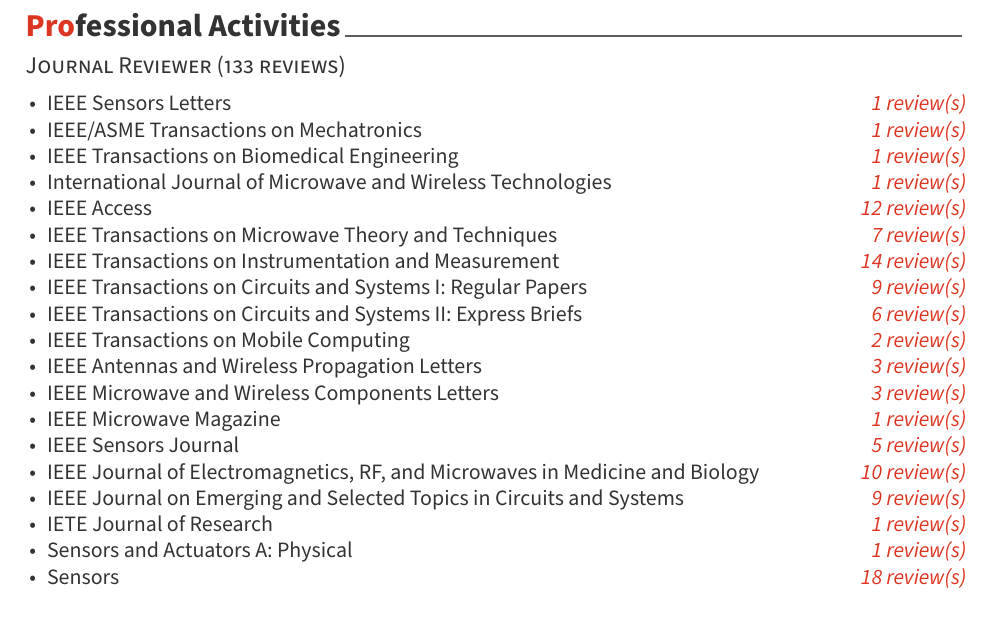
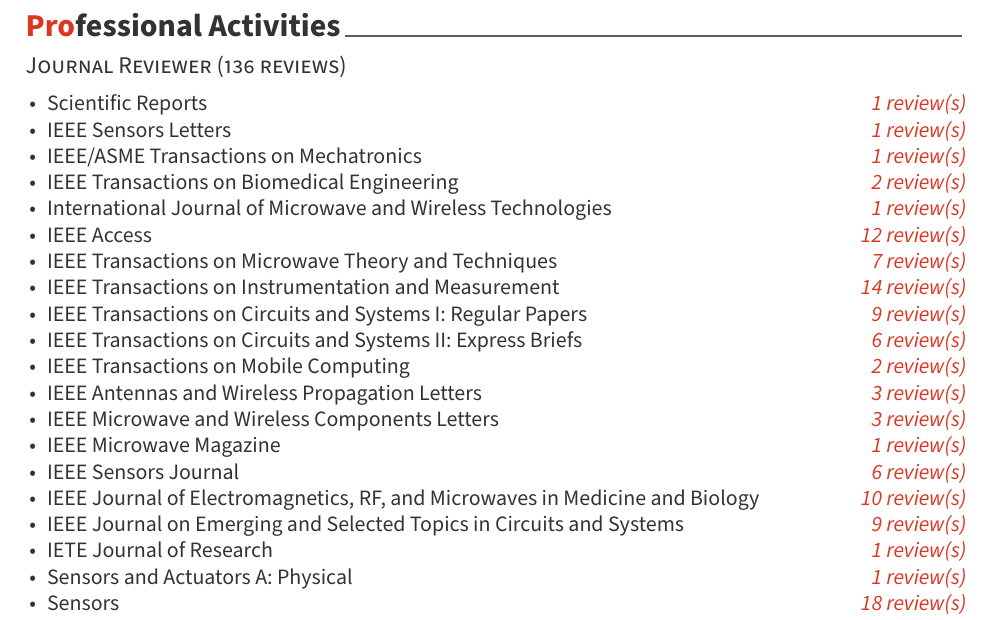
Before and after one commit to rookiepeng/zpeng-resume-cv, a LaTeX CV (LaTeX/cv.tex, which reads LaTeX/cv/activities.tex): part of page 2 of 6, cut so that both start at the same text. Compiled offline with XeLaTeX.

Commit message:
update review record

```diff
--- a/LaTeX/cv/activities.tex
+++ b/LaTeX/cv/activities.tex
@@ -1,13 +1,14 @@
 \cvsection{Professional Activities}
 
-\cvsubsection{Journal Reviewer (133 reviews)}
+\cvsubsection{Journal Reviewer (136 reviews)}
 
 \cvparagraph{
 \begin{cvitems}
     \vspace{4.0mm}
+    \item {Scientific Reports \hfill \bodyfontlight\slshape\color{awesome} 1 review(s)}
     \item {IEEE Sensors Letters \hfill \bodyfontlight\slshape\color{awesome} 1 review(s)}
     \item {IEEE/ASME Transactions on Mechatronics \hfill \bodyfontlight\slshape\color{awesome} 1 review(s)}
-    \item {IEEE Transactions on Biomedical Engineering \hfill \bodyfontlight\slshape\color{awesome} 1 review(s)}
+    \item {IEEE Transactions on Biomedical Engineering \hfill \bodyfontlight\slshape\color{awesome} 2 review(s)}
     \item {International Journal of Microwave and Wireless Technologies \hfill \bodyfontlight\slshape\color{awesome} 1 review(s)}
     \item {IEEE Access \hfill \bodyfontlight\slshape\color{awesome} 12 review(s)}
     \item {IEEE Transactions on Microwave Theory and Techniques \hfill \bodyfontlight\slshape\color{awesome} 7 review(s)}
@@ -18,7 +19,7 @@
     \item {IEEE Antennas and Wireless Propagation Letters \hfill \bodyfontlight\slshape\color{awesome} 3 review(s)}
     \item {IEEE Microwave and Wireless Components Letters \hfill \bodyfontlight\slshape\color{awesome} 3 review(s)}
     \item {IEEE Microwave Magazine \hfill \bodyfontlight\slshape\color{awesome} 1 review(s)}
-    \item {IEEE Sensors Journal \hfill \bodyfontlight\slshape\color{awesome} 5 review(s)}
+    \item {IEEE Sensors Journal \hfill \bodyfontlight\slshape\color{awesome} 6 review(s)}
     \item {IEEE Journal of Electromagnetics, RF, and Microwaves in Medicine and Biology \hfill \bodyfontlight\slshape\color{awesome} 10 review(s)}
     \item {IEEE Journal on Emerging and Selected Topics in Circuits and Systems \hfill \bodyfontlight\slshape\color{awesome} 9 review(s)}
     \item {IETE Journal of Research \hfill \bodyfontlight\slshape\color{awesome} 1 review(s)}
```
